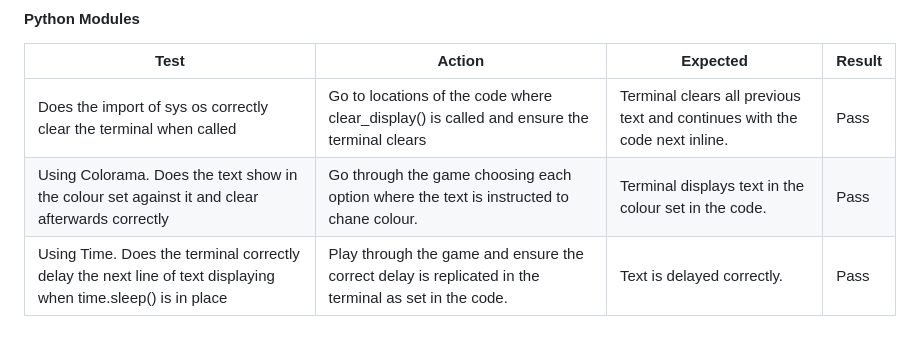
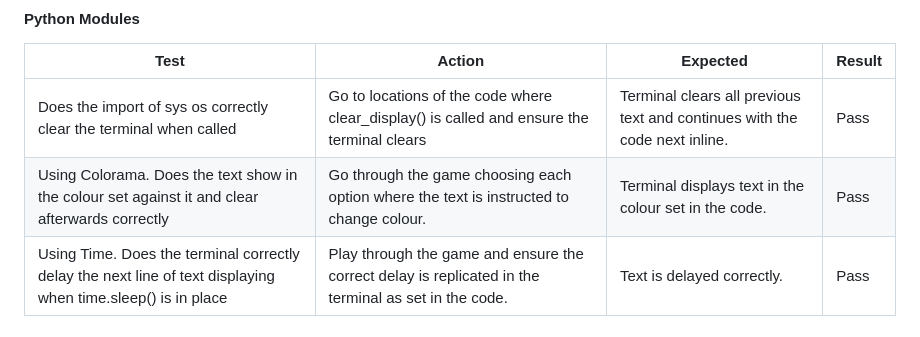
Before and after one commit to philtipping31/Adventure-Game, a Markdown page: README.md, the part around the change. Rendered like a GitHub page.

Commit message:
Spell check testing

```diff
--- a/README.md
+++ b/README.md
@@ -336,7 +336,7 @@ The below flow chart was used as a reference to ensure each function performed t
  | Test                                                                                                         | Action                                                                                               | Expected                                                                   | Result |
 | ------------------------------------------------------------------------------------------------------------ | ---------------------------------------------------------------------------------------------------- | -------------------------------------------------------------------------- | ------ |
 | Does the import of sys os correctly clear the terminal when called                                           | Go to locations of the code where clear_display() is called and ensure the terminal clears           | Terminal clears all previous text and continues with the code next inline. | Pass   |
-| Using Colorama. Does the text show in the colour set against it and clear afterwards correctly               | Go through the game choosing each option where the text is instructed to chane colour.               | Terminal displays text in the colour set in the code.                      | Pass   |
+| Using Colorama. Does the text show in the colour set against it and clear afterwards correctly               | Go through the game choosing each option where the text is instructed to change colour.               | Terminal displays text in the colour set in the code.                      | Pass   |
 | Using Time. Does the terminal correctly delay the next line of text displaying when time.sleep() is in place | Play through the game and ensure the correct delay is replicated in the terminal as set in the code. | Text is delayed correctly.                                                 | Pass   |
 
 
```
